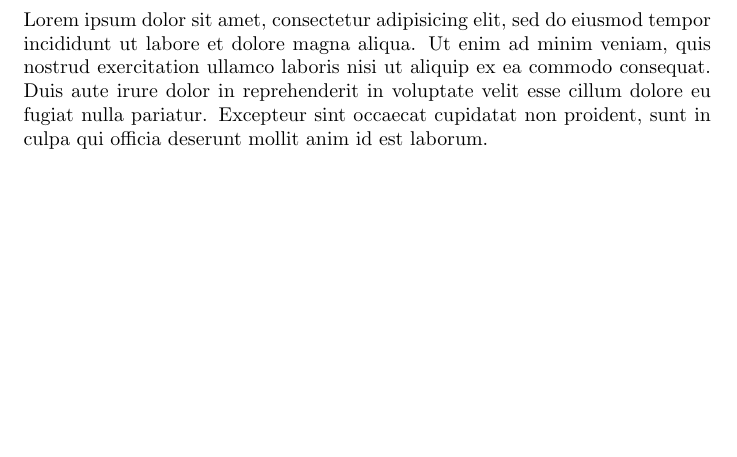
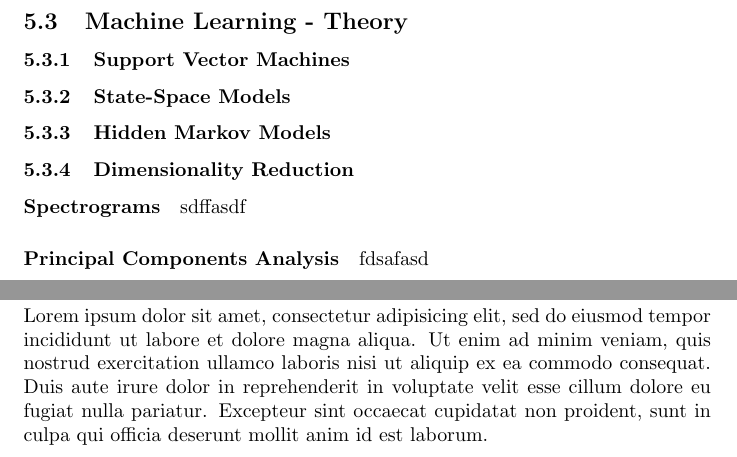
Before and after one commit to SachinMylavarapu/FinalReport, a LaTeX paper (index.tex, which reads design.tex, dimensionality-ta.tex, hmm-ta.tex): part of page 7 of 7 before the commit and two parts of pages 9 and 12 of 12 after it, the two joined at a grey line, cut at the place of the change, the shorter picture padded with empty space. Compiled offline with pdfLaTeX.

Commit message:
Added subtitles

```diff
--- a/design.tex
+++ b/design.tex
@@ -2,0 +11 @@ Lorem ipsum dolor sit amet, consectetur adipisicing elit, sed do eiusmod tempor
+\input{mltheory-ta}
--- /dev/null
+++ b/dimensionality-ta.tex
@@ -0,0 +1,5 @@
+\subsubsection{Dimensionality Reduction}
+\paragraph{Spectrograms}
+	sdffasdf
+\paragraph{Principal Components Analysis}
+	fdsafasd
--- /dev/null
+++ b/hmm-ta.tex
@@ -0,0 +1 @@
+\subsubsection{Hidden Markov Models}
--- /dev/null
+++ b/mltheory-ta.tex
@@ -0,0 +1,6 @@
+\subsection{Machine Learning - Theory}
+
+\input{svm-ta}
+\input{ssm-ta}
+\input{hmm-ta}
+\input{dimensionality-ta}
--- /dev/null
+++ b/ssm-ta.tex
@@ -0,0 +1 @@
+\subsubsection{State-Space Models}
--- /dev/null
+++ b/svm-ta.tex
@@ -0,0 +1 @@
+\subsubsection{Support Vector Machines}
```
Also changed, not shown: android-george.tex (added, +1 -0 lines), mlexperiments.tex (added, +1 -0 lines), questionnaire-sophie.tex (added, +1 -0 lines), simple-sachin.tex (added, +1 -0 lines), index.pdf, design.tex (14 more changed lines), 6 other files.
